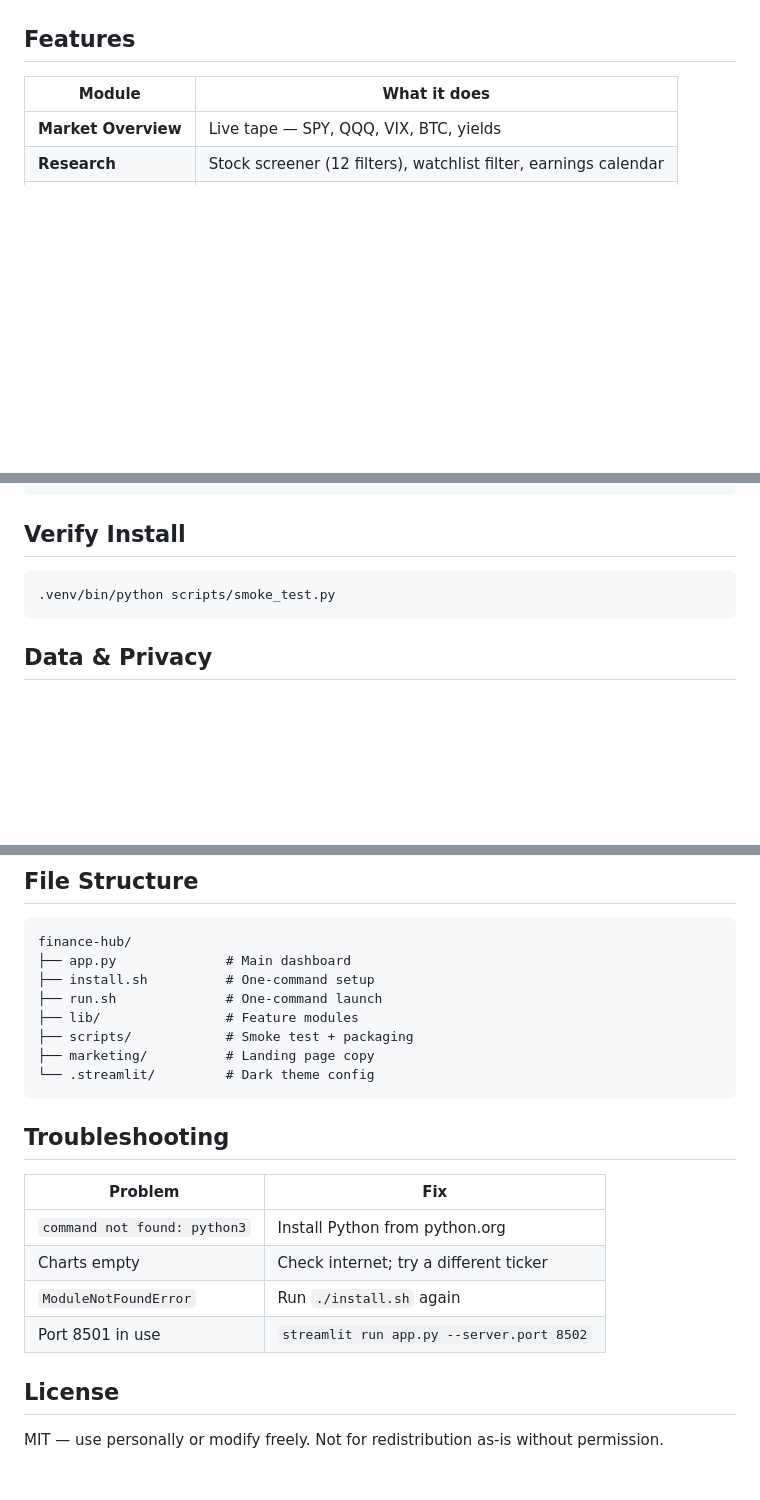
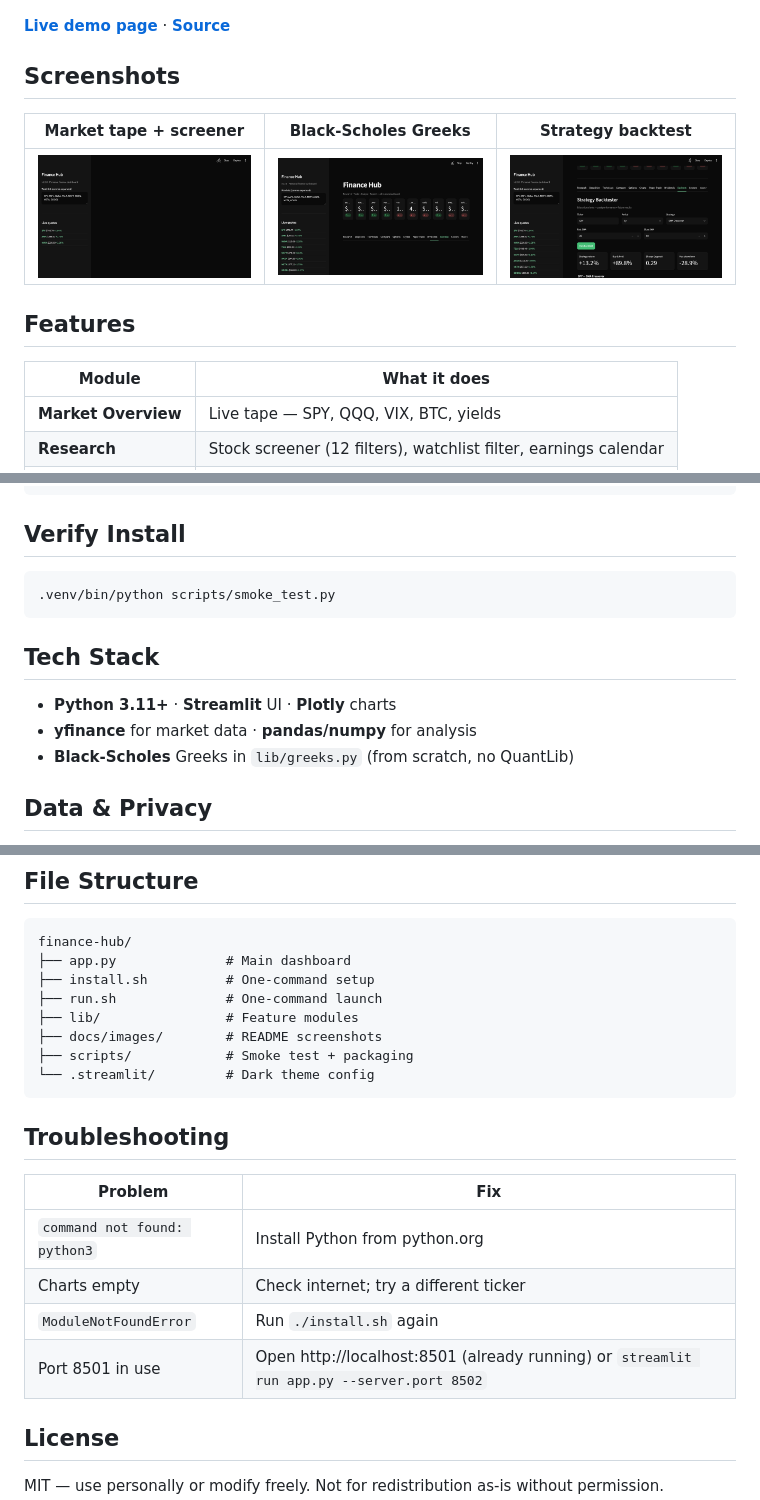
Before and after one commit to FiltoreUNSC/finance-hub, a Markdown page: README.md, 3 parts joined by grey strips. Drawn GitHub-style; pictures changed too: docs/images/backtest.png (added), docs/images/hero.png (added), docs/images/options-greeks.png (added); blank space fills up the shorter version.

````diff
--- a/README.md
+++ b/README.md
@@ -5,5 +6,13 @@ Personal finance dashboard I built in Python. Stock screener, charts, paper trad
 ![Python 3.11+](https://img.shields.io/badge/python-3.11%2B-blue)
 ![License](https://img.shields.io/badge/license-MIT-green)
+
+**[Live demo page](https://filtoreunsc.github.io/finance-hub/)** · **[Source](https://github.com/FiltoreUNSC/finance-hub)**
+
+## Screenshots
+
+| Market tape + screener | Black-Scholes Greeks | Strategy backtest |
+|---|---|---|
+| ![Dashboard](docs/images/hero.png) | ![Options Greeks](docs/images/options-greeks.png) | ![Backtest](docs/images/backtest.png) |
 
 ## Features
 
@@ -64,6 +75,12 @@ streamlit run app.py
 .venv/bin/python scripts/smoke_test.py
 ```
 
+## Tech Stack
+
+- **Python 3.11+** · **Streamlit** UI · **Plotly** charts
+- **yfinance** for market data · **pandas/numpy** for analysis
+- **Black-Scholes** Greeks in `lib/greeks.py` (from scratch, no QuantLib)
+
 ## Data & Privacy
 
 - Market data fetched from **Yahoo Finance** (free, no API key)
@@ -79,8 +96,8 @@ finance-hub/
 ├── install.sh          # One-command setup
 ├── run.sh              # One-command launch
 ├── lib/                # Feature modules
+├── docs/images/        # README screenshots
 ├── scripts/            # Smoke test + packaging
-├── marketing/          # Landing page copy
 └── .streamlit/         # Dark theme config
 ```
 
@@ -91,7 +108,7 @@ finance-hub/
 | `command not found: python3` | Install Python from python.org |
 | Charts empty | Check internet; try a different ticker |
 | `ModuleNotFoundError` | Run `./install.sh` again |
-| Port 8501 in use | `streamlit run app.py --server.port 8502` |
+| Port 8501 in use | Open http://localhost:8501 (already running) or `streamlit run app.py --server.port 8502` |
 
 ## License
 
````
Also changed, not shown: other parts of README.md (+3 -0 lines), marketing/LAUNCH_CHECKLIST.md (+4 -2 lines), 2 other files.
